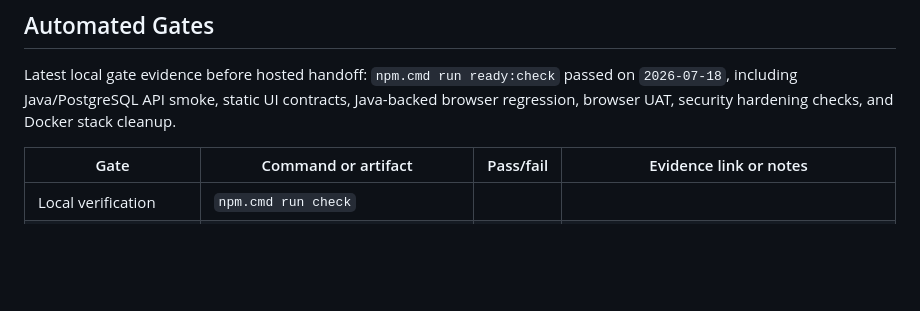
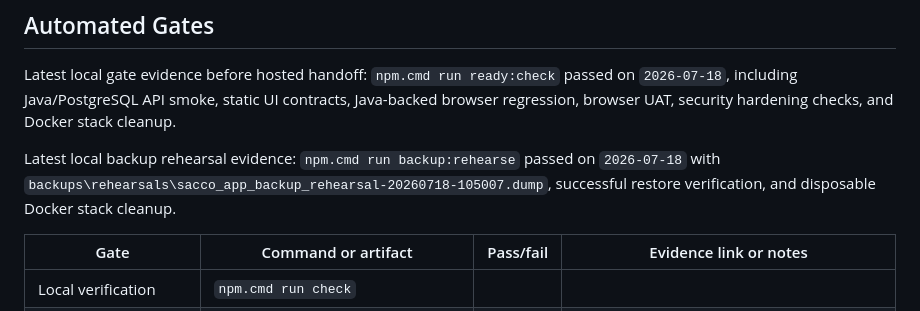
Before and after one commit to rsembajjwe/multiSaccoApp, a Markdown page: docs/release-evidence-template.md, the part around the change. Drawn GitHub-style; blank space fills up the shorter version.

```diff
--- a/docs/release-evidence-template.md
+++ b/docs/release-evidence-template.md
@@ -31,6 +31,8 @@ Use this template for each staging or production release candidate. Store the co
 ## Automated Gates
 
 Latest local gate evidence before hosted handoff: `npm.cmd run ready:check` passed on `2026-07-18`, including Java/PostgreSQL API smoke, static UI contracts, Java-backed browser regression, browser UAT, security hardening checks, and Docker stack cleanup.
+
+Latest local backup rehearsal evidence: `npm.cmd run backup:rehearse` passed on `2026-07-18` with `backups\rehearsals\sacco_app_backup_rehearsal-20260718-105007.dump`, successful restore verification, and disposable Docker stack cleanup.
 
 | Gate | Command or artifact | Pass/fail | Evidence link or notes |
 | --- | --- | --- | --- |
```
Also changed, not shown: docs/deployment.md (+2 -0 lines), docs/staging-readiness.md (+1 -1 lines).
